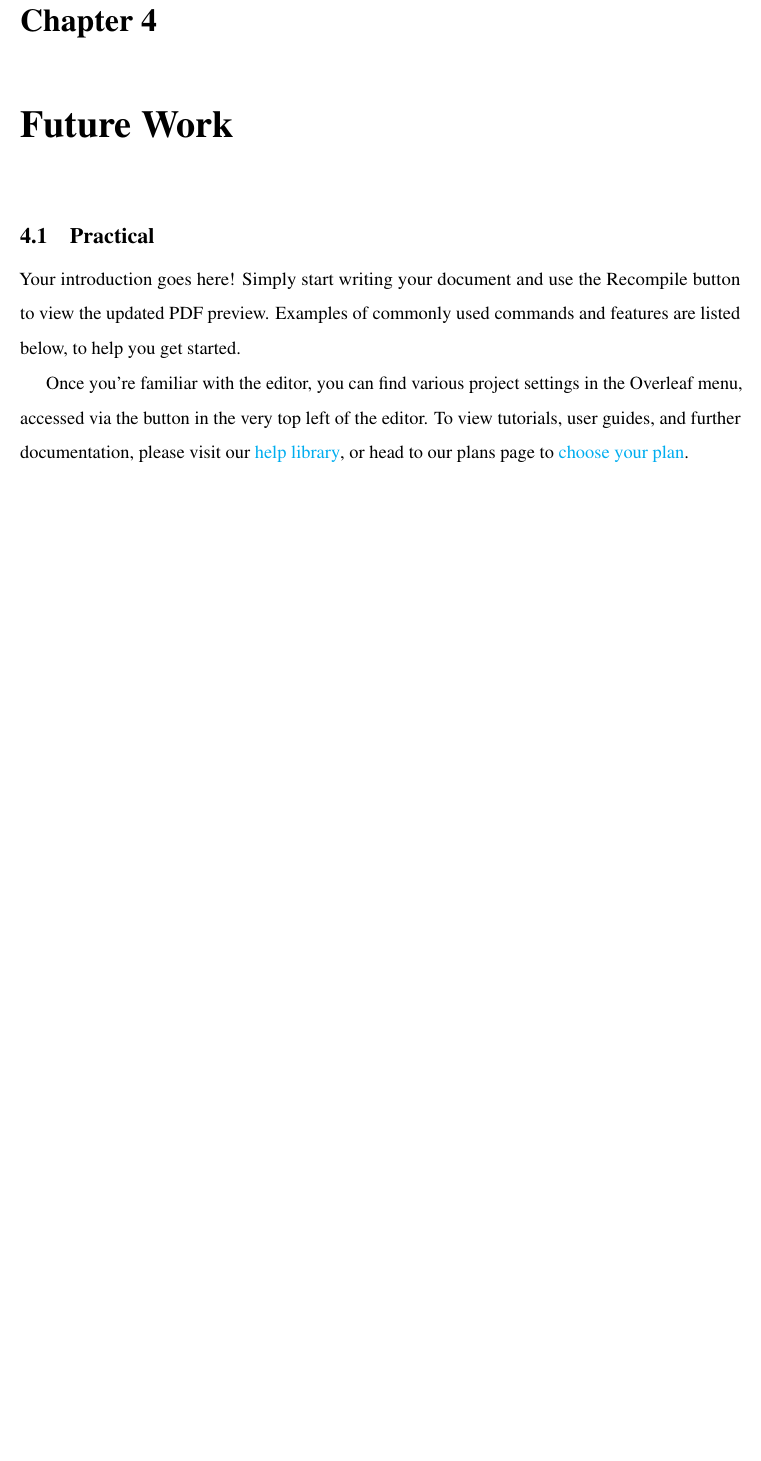
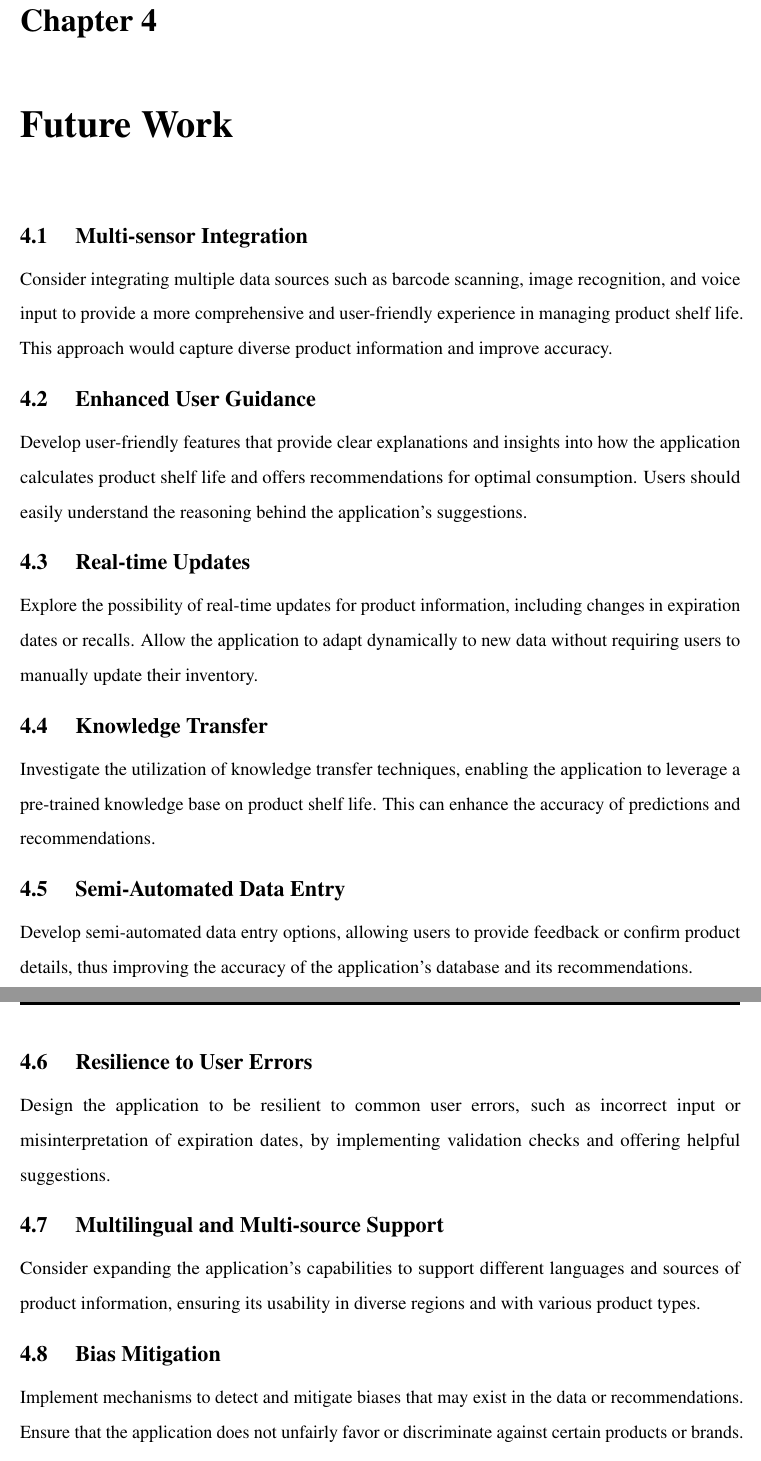
Before and after one commit to Ayon-SSP/Project-Report-BTech, a LaTeX thesis (main.tex, which reads Chap-4.tex): part of page 16 of 18 before the commit and two parts of pages 16 and 17 of 19 after it, the two joined at a grey line, cut so that both start at the same text, the shorter picture padded with empty space. Compiled offline with pdfLaTeX.

Commit message:
ch 4 done

```diff
--- a/Chap-4.tex
+++ b/Chap-4.tex
@@ -1,5 +1,28 @@
 \chapter{Future Work}
-\section{Practical}
-Your introduction goes here! Simply start writing your document and use the Recompile button to view the updated PDF preview. Examples of commonly used commands and features are listed below, to help you get started.
 
-Once you're familiar with the editor, you can find various project settings in the Overleaf menu, accessed via the button in the very top left of the editor. To view tutorials, user guides, and further documentation, please visit our \href{https://www.overleaf.com/learn}{help library}, or head to our plans page to \href{https://www.overleaf.com/user/subscription/plans}{choose your plan}.
+
+% \section{ Practical} Enhancements for a PRODUCT SHELF LIFE REMINDER
+
+\section{ Multi-sensor Integration}
+Consider integrating multiple data sources such as barcode scanning, image recognition, and voice input to provide a more comprehensive and user-friendly experience in managing product shelf life. This approach would capture diverse product information and improve accuracy.
+
+\section{ Enhanced User Guidance}
+Develop user-friendly features that provide clear explanations and insights into how the application calculates product shelf life and offers recommendations for optimal consumption. Users should easily understand the reasoning behind the application's suggestions.
+
+\section{ Real-time Updates}
+Explore the possibility of real-time updates for product information, including changes in expiration dates or recalls. Allow the application to adapt dynamically to new data without requiring users to manually update their inventory.
+
+\section{ Knowledge Transfer}
+Investigate the utilization of knowledge transfer techniques, enabling the application to leverage a pre-trained knowledge base on product shelf life. This can enhance the accuracy of predictions and recommendations.
+
+\section{ Semi-Automated Data Entry}
+Develop semi-automated data entry options, allowing users to provide feedback or confirm product details, thus improving the accuracy of the application's database and its recommendations.
+
+\section{ Resilience to User Errors}
+Design the application to be resilient to common user errors, such as incorrect input or misinterpretation of expiration dates, by implementing validation checks and offering helpful suggestions.
+
+\section{ Multilingual and Multi-source Support}
+Consider expanding the application's capabilities to support different languages and sources of product information, ensuring its usability in diverse regions and with various product types.
+
+\section{ Bias Mitigation}
+Implement mechanisms to detect and mitigate biases that may exist in the data or recommendations. Ensure that the application does not unfairly favor or discriminate against certain products or brands.
```
Also changed, not shown: Chap-4.tex (6 more changed lines).
